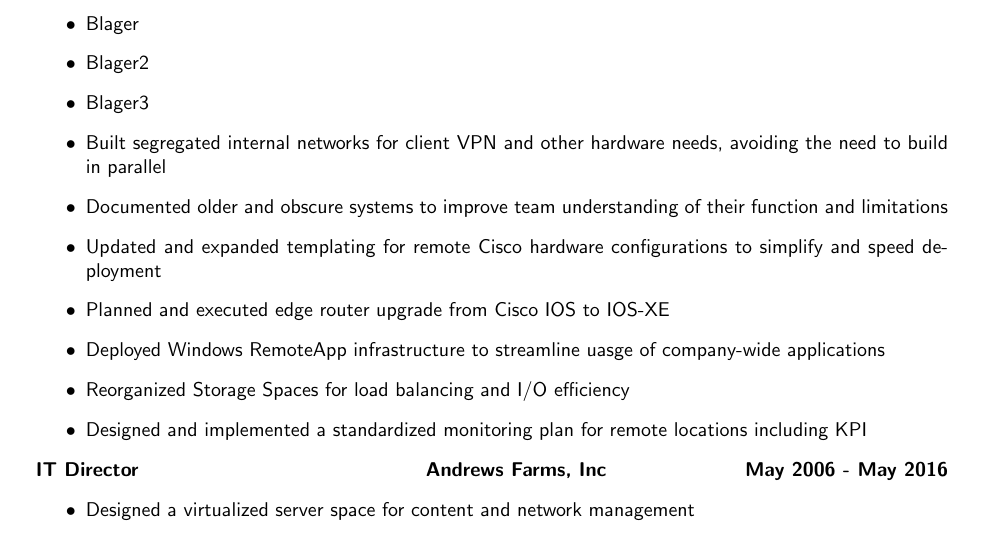
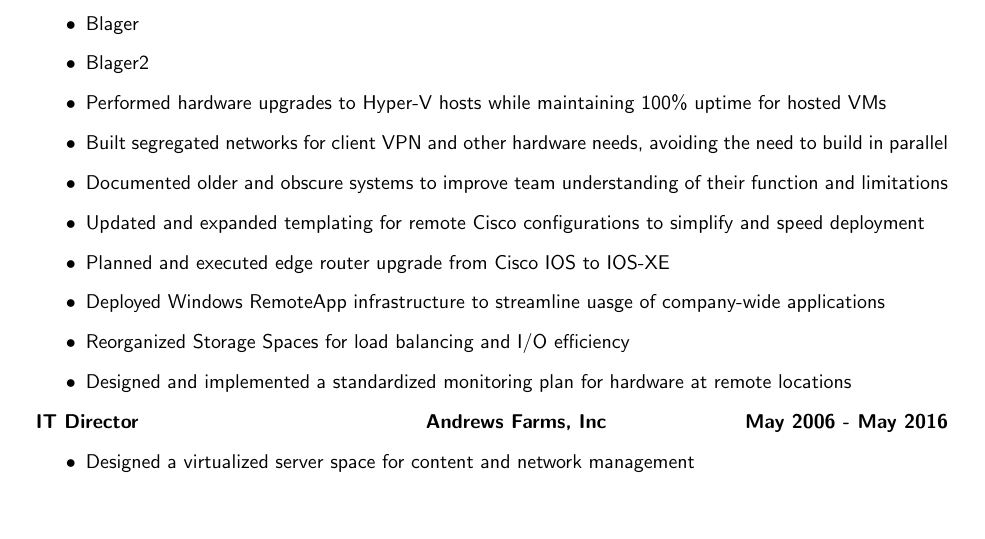
Before and after one commit to Kirha8/Kirha, a LaTeX document (AndrewsRes2019.tex): part of the page, cut so that both start at the same text, the shorter picture padded with empty space. Compiled offline with pdfLaTeX.

Commit message:
Updates from TexStudio

```diff
--- a/AndrewsRes2019.tex
+++ b/AndrewsRes2019.tex
@@ -28,14 +28,14 @@
   \begin{itemize}
   	\item[$\bullet$]Blager
   	\item[$\bullet$]Blager2
-  	\item[$\bullet$]Blager3
-  	\item[$\bullet$]Built segregated internal networks for client VPN and other hardware needs, avoiding the need to build in parallel
+  	\item[$\bullet$]Performed hardware upgrades to Hyper-V hosts while maintaining 100\% uptime for hosted VMs
+  	\item[$\bullet$]Built segregated networks for client VPN and other hardware needs, avoiding the need to build in parallel
   	\item[$\bullet$]Documented older and obscure systems to improve team understanding of their function and limitations
-  	\item[$\bullet$]Updated and expanded templating for remote Cisco hardware configurations to simplify and speed deployment
+  	\item[$\bullet$]Updated and expanded templating for remote Cisco configurations to simplify and speed deployment
   	\item[$\bullet$]Planned and executed edge router upgrade from Cisco IOS to IOS-XE
   	\item[$\bullet$]Deployed Windows RemoteApp infrastructure to streamline uasge of company-wide applications
   	\item[$\bullet$]Reorganized Storage Spaces for load balancing and I/O efficiency
-  	\item[$\bullet$]Designed and implemented a standardized monitoring plan for remote locations including KPI
+  	\item[$\bullet$]Designed and implemented a standardized monitoring plan for hardware at remote locations
   \end{itemize}
   {\bfseries IT Director \hfill Andrews Farms, Inc \qquad \qquad \qquad May 2006 - May 2016}
  \begin{itemize}
```
Also changed, not shown: AndrewsRes2019.pdf, 4 other files.
